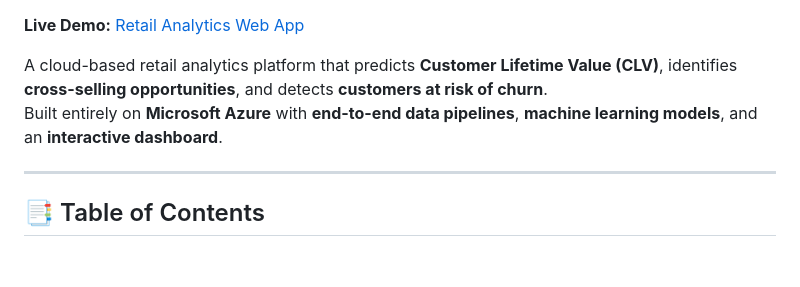
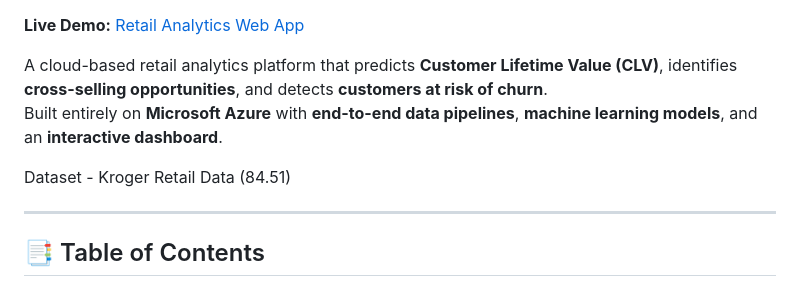
Before and after one commit to khushabuborwal/kroger-customer-analytics, a Markdown page: README.md, the part around the change. Drawn GitHub-style; blank space fills up the shorter version.

```diff
--- a/README.md
+++ b/README.md
@@ -8,6 +8,8 @@
 
 A cloud-based retail analytics platform that predicts **Customer Lifetime Value (CLV)**, identifies **cross-selling opportunities**, and detects **customers at risk of churn**.
 Built entirely on **Microsoft Azure** with **end-to-end data pipelines**, **machine learning models**, and an **interactive dashboard**.
+
+Dataset - Kroger Retail Data (84.51)
 
 ---
 
```
